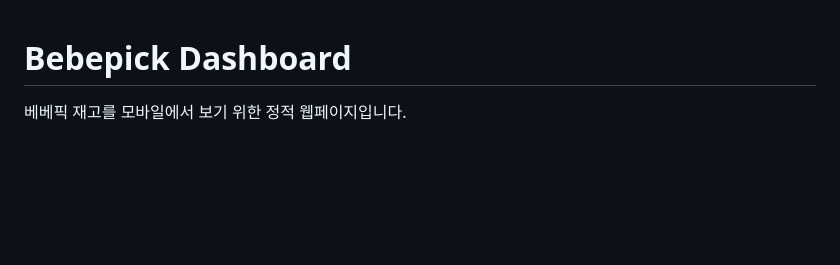
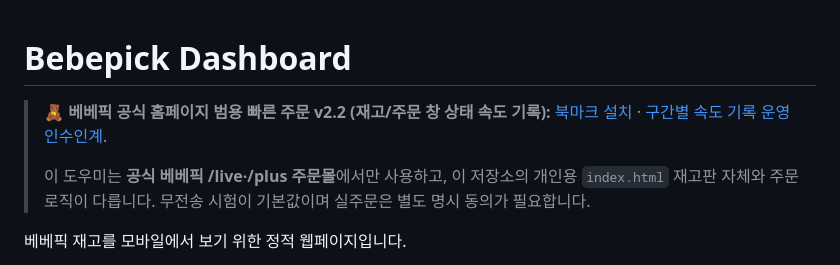
Before and after one commit to hipo020/bebepick-dashboard, a Markdown page: README.md, the part around the change. Drawn GitHub-style; blank space fills up the shorter version.

Commit message:
docs: pin quick-order v2.2 installer and timing runbook at project entrypoint

```diff
--- a/README.md
+++ b/README.md
@@ -1,4 +1,8 @@
 # Bebepick Dashboard
+
+> 🧸 **베베픽 공식 홈페이지 범용 빠른 주문 v2.2 (재고/주문 창 상태 속도 기록):** [북마크 설치](https://hipo020.github.io/bebepick-dashboard/bebepick-quick-order-v22-install.html) · [구간별 속도 기록 운영 인수인계](docs/QUICK_ORDER_V22_TIMING_RUNBOOK_2026-10-20.md).
+>
+> 이 도우미는 **공식 베베픽 /live·/plus 주문몰**에서만 사용하고, 이 저장소의 개인용 `index.html` 재고판 자체와 주문 로직이 다릅니다. 무전송 시험이 기본값이며 실주문은 별도 명시 동의가 필요합니다.
 
 베베픽 재고를 모바일에서 보기 위한 정적 웹페이지입니다.
 
```
